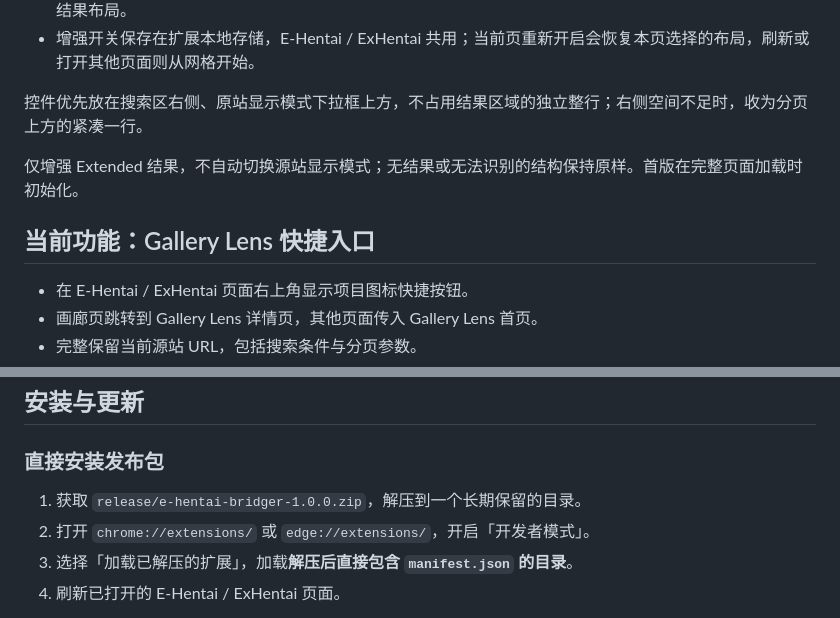
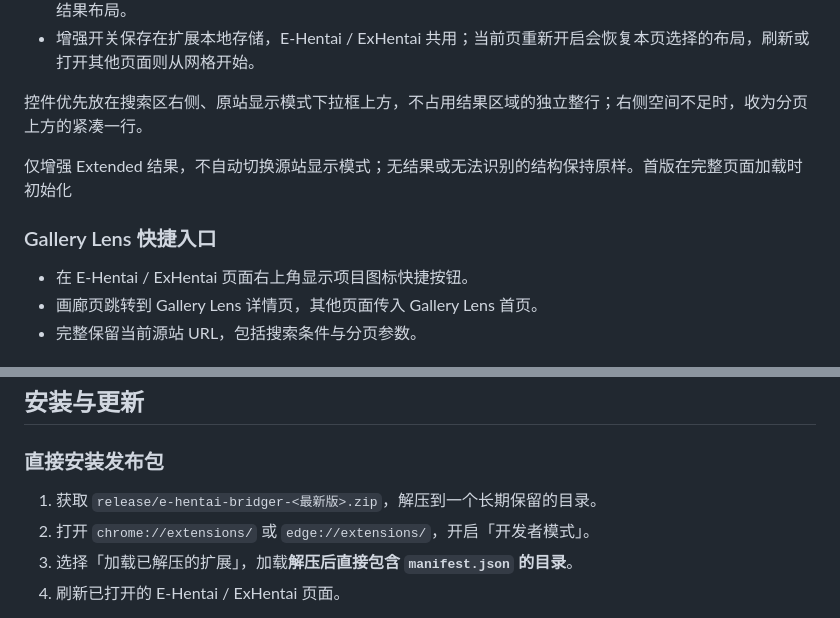
Before and after one commit to 01Petard/E-Hentai-Bridger, a Markdown page: README.md, 2 parts joined by grey strips. Rendered like a GitHub page.

```diff
--- a/README.md
+++ b/README.md
@@ -31,9 +33,9 @@ E-Hentai Bridger 围绕 E-Hentai / ExHentai 的实际使用场景，为源站页
 
 控件优先放在搜索区右侧、原站显示模式下拉框上方，不占用结果区域的独立整行；右侧空间不足时，收为分页上方的紧凑一行。
 
-仅增强 Extended 结果，不自动切换源站显示模式；无结果或无法识别的结构保持原样。首版在完整页面加载时初始化。
+仅增强 Extended 结果，不自动切换源站显示模式；无结果或无法识别的结构保持原样。首版在完整页面加载时初始化
 
-## 当前功能：Gallery Lens 快捷入口
+### Gallery Lens 快捷入口
 
 - 在 E-Hentai / ExHentai 页面右上角显示项目图标快捷按钮。
 - 画廊页跳转到 Gallery Lens 详情页，其他页面传入 Gallery Lens 首页。
@@ -46,7 +52,7 @@ E-Hentai Bridger 围绕 E-Hentai / ExHentai 的实际使用场景，为源站页
 
 ### 直接安装发布包
 
-1. 获取 `release/e-hentai-bridger-1.0.0.zip`，解压到一个长期保留的目录。
+1. 获取 `release/e-hentai-bridger-<最新版>.zip`，解压到一个长期保留的目录。
 2. 打开 `chrome://extensions/` 或 `edge://extensions/`，开启「开发者模式」。
 3. 选择「加载已解压的扩展」，加载**解压后直接包含 `manifest.json` 的目录**。
 4. 刷新已打开的 E-Hentai / ExHentai 页面。
```
Also changed, not shown: other parts of README.md (+8 -2 lines).
